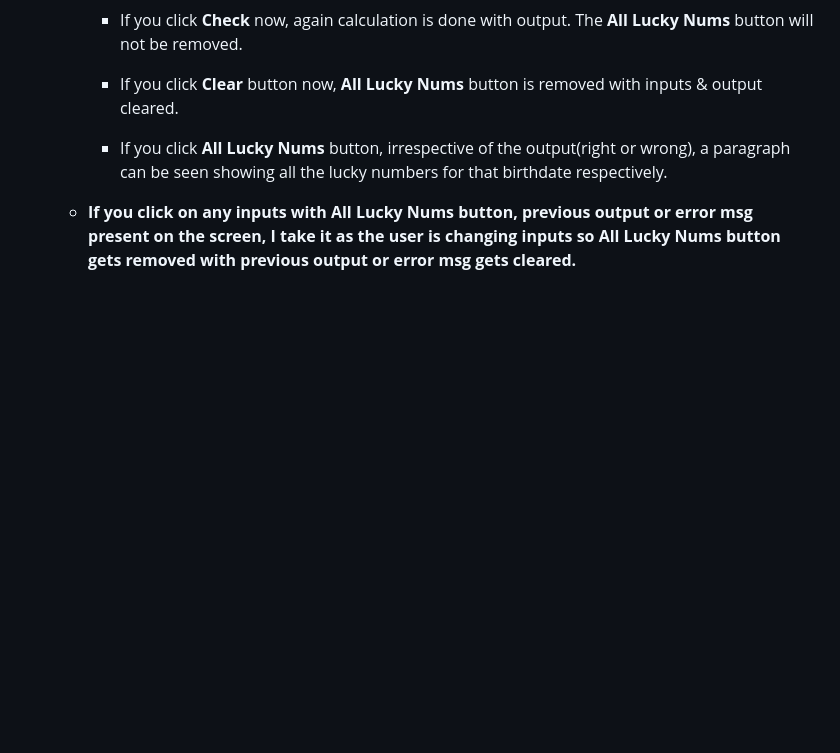
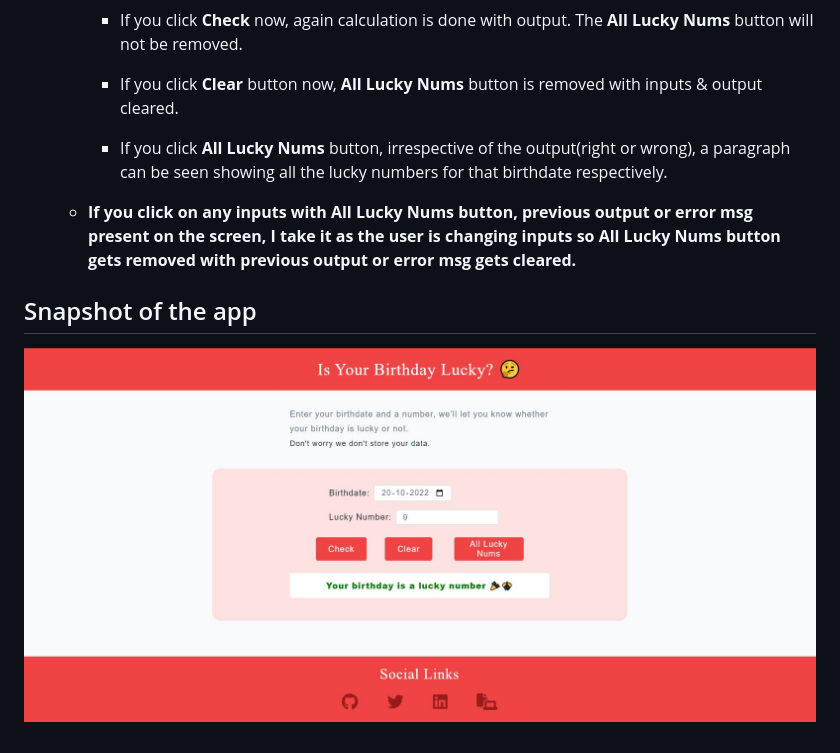
Before and after one commit to swastikpatro/neog-mark11-birthday_lucky_app, a Markdown page: README.md, the part around the change. Drawn GitHub-style; pictures changed too: birthday-snap.JPG (added); blank space fills up the shorter version.

Commit message:
docs: added snapshot of the app

```diff
--- a/README.md
+++ b/README.md
@@ -30,3 +30,7 @@ A website which can help you to check whether your birthday is lucky or not. Ent
     - If you click <font color="orange"> **All Lucky Nums**</font> button, irrespective of the output(right or wrong), a paragraph can be seen showing all the lucky numbers for that birthdate respectively.
 
   - **If you click on any inputs with <font color="orange"> **All Lucky Nums**</font> button, previous output or error msg present on the screen, I take it as the user is changing inputs so <font color="orange"> **All Lucky Nums**</font> button gets removed with previous output or error msg gets cleared.**
+
+## Snapshot of the app
+
+![Birthday Lucky](birthday-snap.JPG)
```
